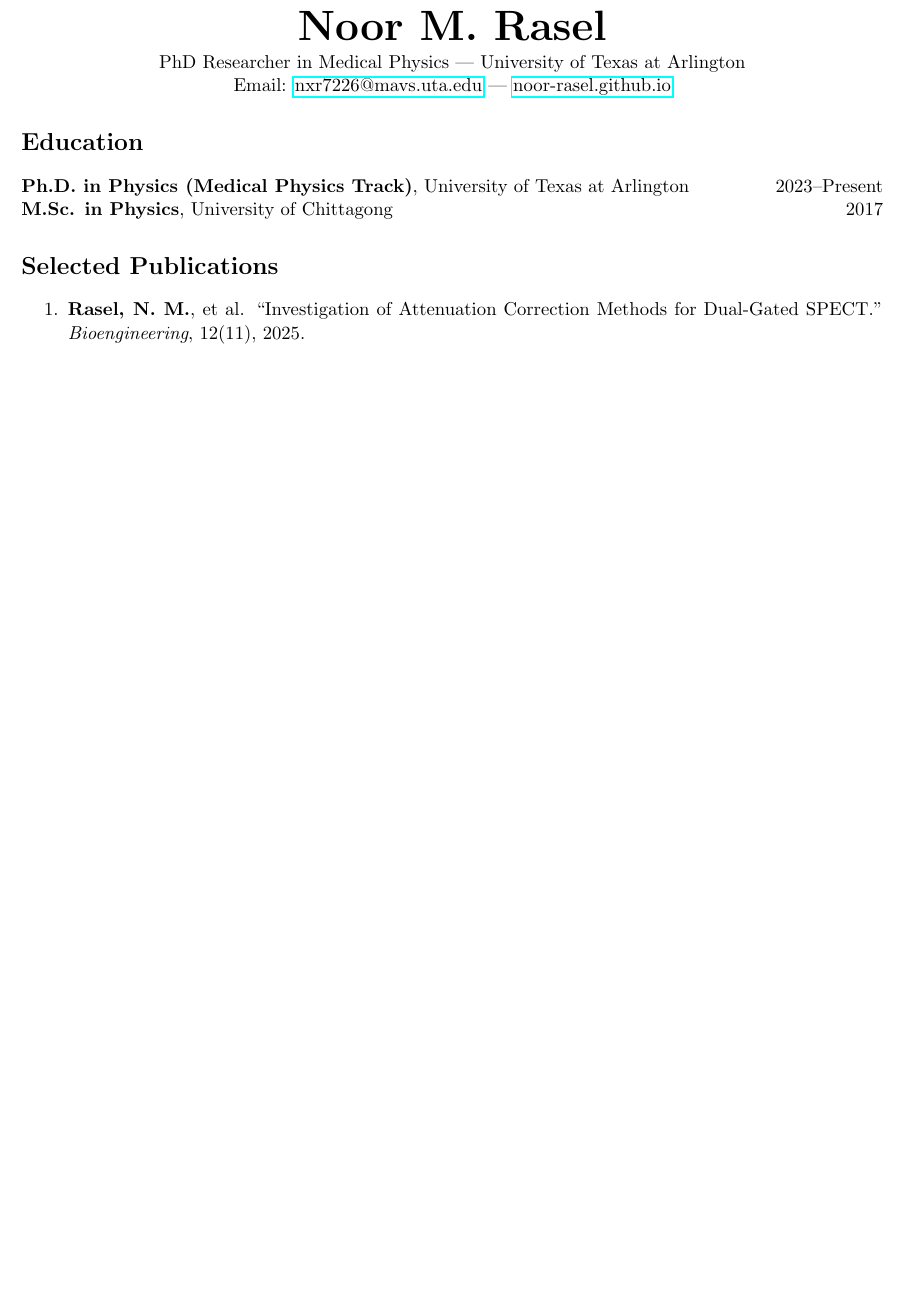
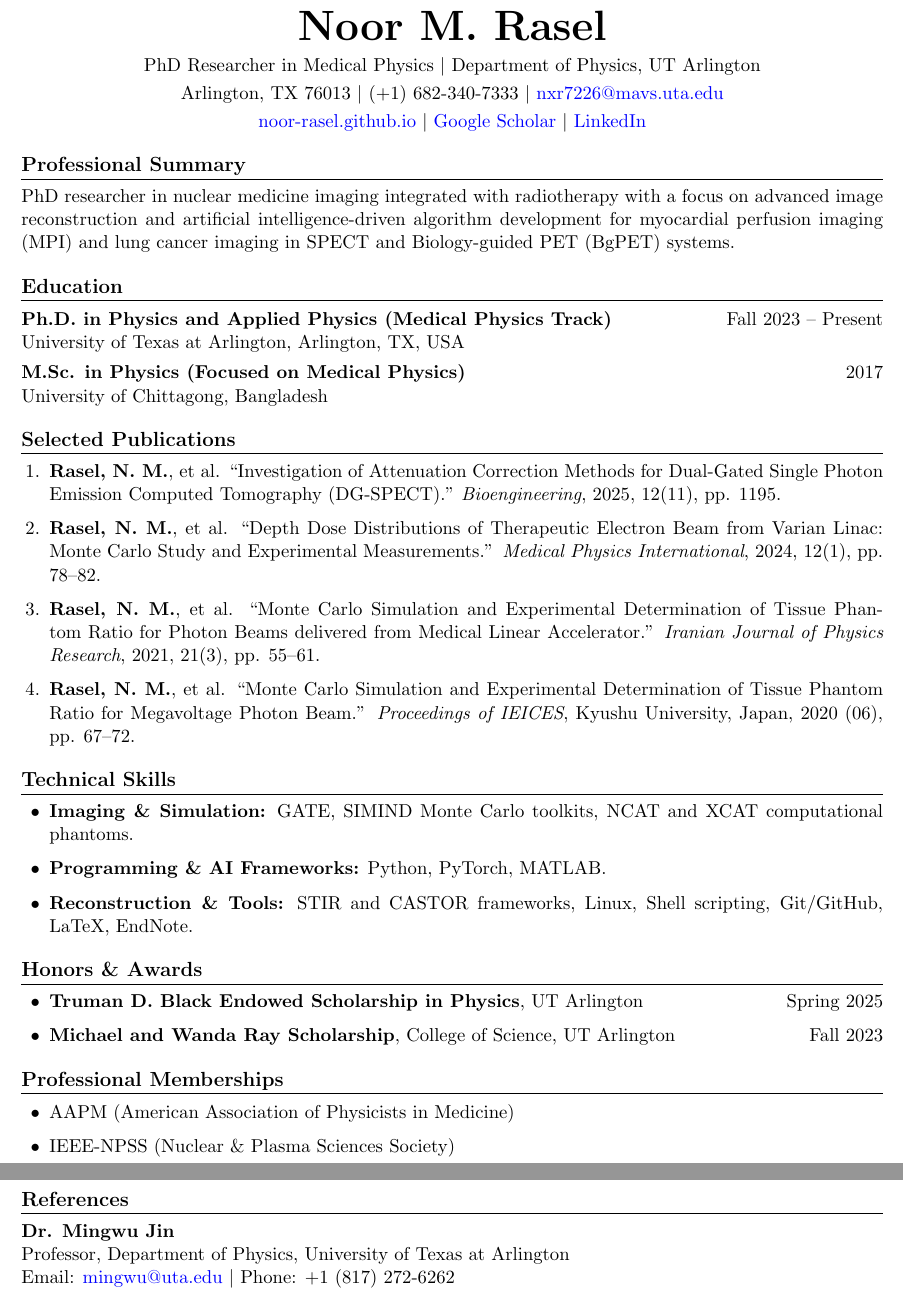
Before and after one commit to noor-rasel/noor-rasel.github.io, a LaTeX CV (cv.tex): part of the page before the commit and two parts of pages 1 and 2 of 2 after it, the two joined at a grey line, cut so that both start at the same text, the shorter picture padded with empty space. Compiled offline with pdfLaTeX.

Commit message:
Revise CV with updated details and new sections
Updated personal information and added new sections for education, publications, technical skills, honors, memberships, and references.

```diff
--- a/cv.tex
+++ b/cv.tex
@@ -7,17 +22,58 @@
 \begin{center}
-    {\Huge \textbf{Noor M. Rasel}}\\ \vspace{1mm}
-    PhD Researcher in Medical Physics | University of Texas at Arlington\\
-    Email: \href{mailto:nxr7226@mavs.uta.edu}{nxr7226@mavs.uta.edu} |
-    \href{https://noor-rasel.github.io}{noor-rasel.github.io}
+    {\Huge \textbf{Noor M. Rasel}}\\ \vspace{1.5mm}
+    PhD Researcher in Medical Physics $|$ Department of Physics, UT Arlington\\ \vspace{1mm}
+    Arlington, TX 76013 $|$ (+1) 682-340-7333 $|$ \href{mailto:nxr7226@mavs.uta.edu}{nxr7226@mavs.uta.edu}\\ \vspace{1mm}
+    \href{https://noor-rasel.github.io}{noor-rasel.github.io} $|$
+    \href{https://scholar.google.com/citations?user=KGMNhDIAAAAJ&hl=en}{Google Scholar} $|$
+    \href{https://www.linkedin.com/in/noor-m-rasel/}{LinkedIn}
 \end{center}
 
+% Professional Summary
+\section*{Professional Summary}
+PhD researcher in nuclear medicine imaging integrated with radiotherapy with a focus on advanced image reconstruction and artificial intelligence-driven algorithm development for myocardial perfusion imaging (MPI) and lung cancer imaging in SPECT and Biology-guided PET (BgPET) systems.
+
+% Education
 \section*{Education}
-\textbf{Ph.D. in Physics (Medical Physics Track)}, University of Texas at Arlington \hfill 2023--Present\\
-\textbf{M.Sc. in Physics}, University of Chittagong \hfill 2017
+\textbf{Ph.D. in Physics and Applied Physics (Medical Physics Track)} \hfill Fall 2023 -- Present\\
+University of Texas at Arlington, Arlington, TX, USA\\[1.5mm]
+\textbf{M.Sc. in Physics (Focused on Medical Physics)} \hfill 2017\\
+University of Chittagong, Bangladesh
 
+% Selected Publications
 \section*{Selected Publications}
-\begin{enumerate}
-    \item \textbf{Rasel, N. M.}, et al. ``Investigation of Attenuation Correction Methods for Dual-Gated SPECT.'' \textit{Bioengineering}, 12(11), 2025.
+\begin{enumerate}[leftmargin=1.5em, itemsep=2pt]
+    \item \textbf{Rasel, N. M.}, et al. ``Investigation of Attenuation Correction Methods for Dual-Gated Single Photon Emission Computed Tomography (DG-SPECT).'' \textit{Bioengineering}, 2025, 12(11), pp. 1195.
+    \item \textbf{Rasel, N. M.}, et al. ``Depth Dose Distributions of Therapeutic Electron Beam from Varian Linac: Monte Carlo Study and Experimental Measurements.'' \textit{Medical Physics International}, 2024, 12(1), pp. 78--82.
+    \item \textbf{Rasel, N. M.}, et al. ``Monte Carlo Simulation and Experimental Determination of Tissue Phantom Ratio for Photon Beams delivered from Medical Linear Accelerator.'' \textit{Iranian Journal of Physics Research}, 2021, 21(3), pp. 55--61.
+    \item \textbf{Rasel, N. M.}, et al. ``Monte Carlo Simulation and Experimental Determination of Tissue Phantom Ratio for Megavoltage Photon Beam.'' \textit{Proceedings of IEICES}, Kyushu University, Japan, 2020 (06), pp. 67--72.
 \end{enumerate}
 
+% Technical Skills
+\section*{Technical Skills}
+\begin{itemize}[leftmargin=1.5em, itemsep=2pt]
+    \item \textbf{Imaging \& Simulation:} GATE, SIMIND Monte Carlo toolkits, NCAT and XCAT computational phantoms.
+    \item \textbf{Programming \& AI Frameworks:} Python, PyTorch, MATLAB.
+    \item \textbf{Reconstruction \& Tools:} STIR and CASTOR frameworks, Linux, Shell scripting, Git/GitHub, LaTeX, EndNote.
+\end{itemize}
+
+% Honors & Awards
+\section*{Honors \& Awards}
+\begin{itemize}[leftmargin=1.5em, itemsep=2pt]
+    \item \textbf{Truman D. Black Endowed Scholarship in Physics}, UT Arlington \hfill Spring 2025
+    \item \textbf{Michael and Wanda Ray Scholarship}, College of Science, UT Arlington \hfill Fall 2023
+\end{itemize}
+
+% Professional Memberships
+\section*{Professional Memberships}
+\begin{itemize}[leftmargin=1.5em, itemsep=2pt]
+    \item AAPM (American Association of Physicists in Medicine)
+    \item IEEE-NPSS (Nuclear \& Plasma Sciences Society)
+\end{itemize}
+
+% References
+\section*{References}
+\textbf{Dr. Mingwu Jin}\\
+Professor, Department of Physics, University of Texas at Arlington\\
+Email: \href{mailto:mingwu@uta.edu}{mingwu@uta.edu} $\vert{}$ Phone: +1 (817) 272-6262
+
 \end{document}
```
Also changed, not shown: cv.tex (15 more changed lines).
